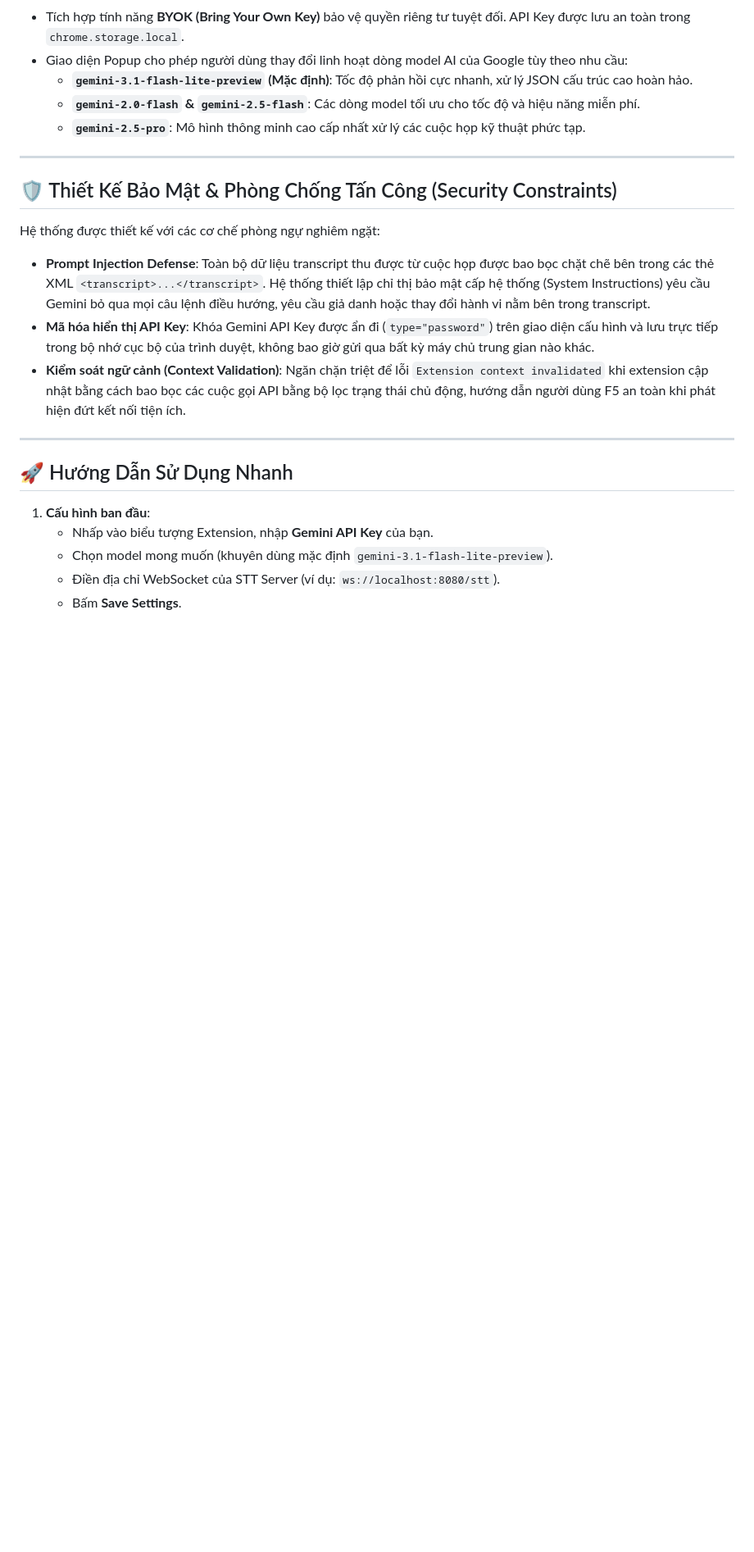
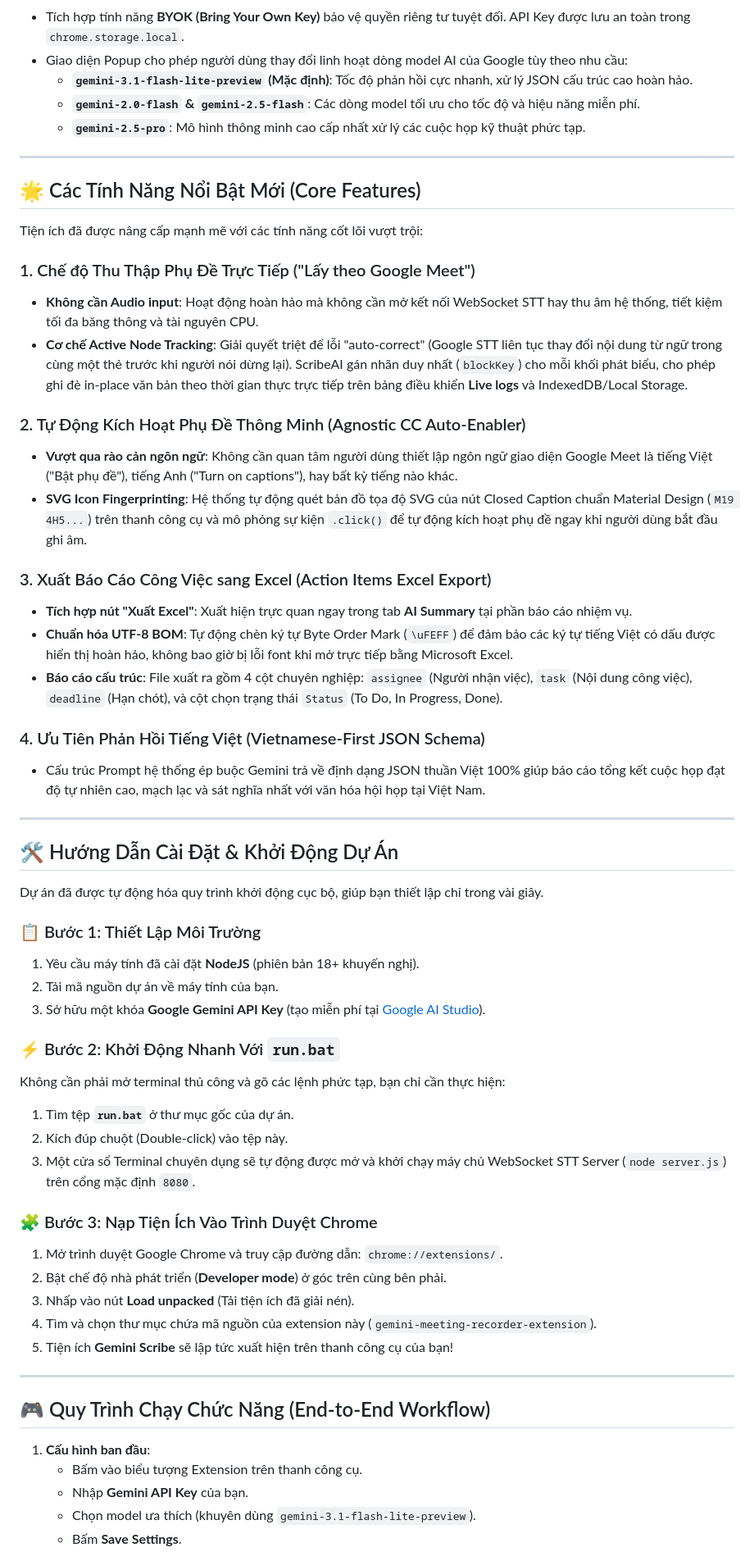
Before and after one commit to Minhle1342/ScribeAI, a Markdown page: README.md, the part around one of its changes. Shown at 82% size. Drawn GitHub-style; blank space fills up the shorter version.

Commit message:
docs: update README with installation and usage instructions for the meeting recorder extension

```diff
--- a/README.md
+++ b/README.md
@@ -81,19 +81,56 @@ sequenceDiagram
 
 ---
 
-## 🛡️ Thiết Kế Bảo Mật & Phòng Chống Tấn Công (Security Constraints)
+## 🌟 Các Tính Năng Nổi Bật Mới (Core Features)
 
-Hệ thống được thiết kế với các cơ chế phòng ngự nghiêm ngặt:
-* **Prompt Injection Defense**: Toàn bộ dữ liệu transcript thu được từ cuộc họp được bao bọc chặt chẽ bên trong các thẻ XML `<transcript>...</transcript>`. Hệ thống thiết lập chỉ thị bảo mật cấp hệ thống (System Instructions) yêu cầu Gemini bỏ qua mọi câu lệnh điều hướng, yêu cầu giả danh hoặc thay đổi hành vi nằm bên trong transcript.
-* **Mã hóa hiển thị API Key**: Khóa Gemini API Key được ẩn đi (`type="password"`) trên giao diện cấu hình và lưu trực tiếp trong bộ nhớ cục bộ của trình duyệt, không bao giờ gửi qua bất kỳ máy chủ trung gian nào khác.
-* **Kiểm soát ngữ cảnh (Context Validation)**: Ngăn chặn triệt để lỗi `Extension context invalidated` khi extension cập nhật bằng cách bao bọc các cuộc gọi API bằng bộ lọc trạng thái chủ động, hướng dẫn người dùng F5 an toàn khi phát hiện đứt kết nối tiện ích.
+Tiện ích đã được nâng cấp mạnh mẽ với các tính năng cốt lõi vượt trội:
+
+### 1. Chế độ Thu Thập Phụ Đề Trực Tiếp ("Lấy theo Google Meet")
+* **Không cần Audio input**: Hoạt động hoàn hảo mà không cần mở kết nối WebSocket STT hay thu âm hệ thống, tiết kiệm tối đa băng thông và tài nguyên CPU.
+* **Cơ chế Active Node Tracking**: Giải quyết triệt để lỗi "auto-correct" (Google STT liên tục thay đổi nội dung từ ngữ trong cùng một thẻ trước khi người nói dừng lại). ScribeAI gán nhãn duy nhất (`blockKey`) cho mỗi khối phát biểu, cho phép ghi đè in-place văn bản theo thời gian thực trực tiếp trên bảng điều khiển **Live logs** và IndexedDB/Local Storage.
+
+### 2. Tự Động Kích Hoạt Phụ Đề Thông Minh (Agnostic CC Auto-Enabler)
+* **Vượt qua rào cản ngôn ngữ**: Không cần quan tâm người dùng thiết lập ngôn ngữ giao diện Google Meet là tiếng Việt ("Bật phụ đề"), tiếng Anh ("Turn on captions"), hay bất kỳ tiếng nào khác.
+* **SVG Icon Fingerprinting**: Hệ thống tự động quét bản đồ tọa độ SVG của nút Closed Caption chuẩn Material Design (`M19 4H5...`) trên thanh công cụ và mô phỏng sự kiện `.click()` để tự động kích hoạt phụ đề ngay khi người dùng bắt đầu ghi âm.
+
+### 3. Xuất Báo Cáo Công Việc sang Excel (Action Items Excel Export)
+* **Tích hợp nút "Xuất Excel"**: Xuất hiện trực quan ngay trong tab **AI Summary** tại phần báo cáo nhiệm vụ.
+* **Chuẩn hóa UTF-8 BOM**: Tự động chèn ký tự Byte Order Mark (`\uFEFF`) để đảm bảo các ký tự tiếng Việt có dấu được hiển thị hoàn hảo, không bao giờ bị lỗi font khi mở trực tiếp bằng Microsoft Excel.
+* **Báo cáo cấu trúc**: File xuất ra gồm 4 cột chuyên nghiệp: `assignee` (Người nhận việc), `task` (Nội dung công việc), `deadline` (Hạn chót), và cột chọn trạng thái `Status` (To Do, In Progress, Done).
+
+### 4. Ưu Tiên Phản Hồi Tiếng Việt (Vietnamese-First JSON Schema)
+* Cấu trúc Prompt hệ thống ép buộc Gemini trả về định dạng JSON thuần Việt 100% giúp báo cáo tổng kết cuộc họp đạt độ tự nhiên cao, mạch lạc và sát nghĩa nhất với văn hóa hội họp tại Việt Nam.
 
 ---
 
-## 🚀 Hướng Dẫn Sử Dụng Nhanh
+## 🛠️ Hướng Dẫn Cài Đặt & Khởi Động Dự Án
+
+Dự án đã được tự động hóa quy trình khởi động cục bộ, giúp bạn thiết lập chỉ trong vài giây.
+
+### 📋 Bước 1: Thiết Lập Môi Trường
+1. Yêu cầu máy tính đã cài đặt **NodeJS** (phiên bản 18+ khuyến nghị).
+2. Tải mã nguồn dự án về máy tính của bạn.
+3. Sở hữu một khóa **Google Gemini API Key** (tạo miễn phí tại [Google AI Studio](https://aistudio.google.com/)).
+
+### ⚡ Bước 2: Khởi Động Nhanh Với `run.bat`
+Không cần phải mở terminal thủ công và gõ các lệnh phức tạp, bạn chỉ cần thực hiện:
+1. Tìm tệp **`run.bat`** ở thư mục gốc của dự án.
+2. Kích đúp chuột (Double-click) vào tệp này.
+3. Một cửa sổ Terminal chuyên dụng sẽ tự động được mở và khởi chạy máy chủ WebSocket STT Server (`node server.js`) trên cổng mặc định `8080`.
+
+### 🧩 Bước 3: Nạp Tiện Ích Vào Trình Duyệt Chrome
+1. Mở trình duyệt Google Chrome và truy cập đường dẫn: `chrome://extensions/`.
+2. Bật chế độ nhà phát triển (**Developer mode**) ở góc trên cùng bên phải.
+3. Nhấp vào nút **Load unpacked** (Tải tiện ích đã giải nén).
+4. Tìm và chọn thư mục chứa mã nguồn của extension này (`gemini-meeting-recorder-extension`).
+5. Tiện ích **Gemini Scribe** sẽ lập tức xuất hiện trên thanh công cụ của bạn!
+
+---
+
+## 🎮 Quy Trình Chạy Chức Năng (End-to-End Workflow)
 
 1. **Cấu hình ban đầu**:
-   * Nhấp vào biểu tượng Extension, nhập **Gemini API Key** của bạn.
-   * Chọn model mong muốn (khuyên dùng mặc định `gemini-3.1-flash-lite-preview`).
-   * Điền địa chỉ WebSocket của STT Server (ví dụ: `ws://localhost:8080/stt`).
+   * Bấm vào biểu tượng Extension trên thanh công cụ.
+   * Nhập **Gemini API Key** của bạn.
+   * Chọn model ưa thích (khuyên dùng `gemini-3.1-flash-lite-preview`).
    * Bấm **Save Settings**.
```
Also changed, not shown: other parts of README.md (+13 -5 lines).
